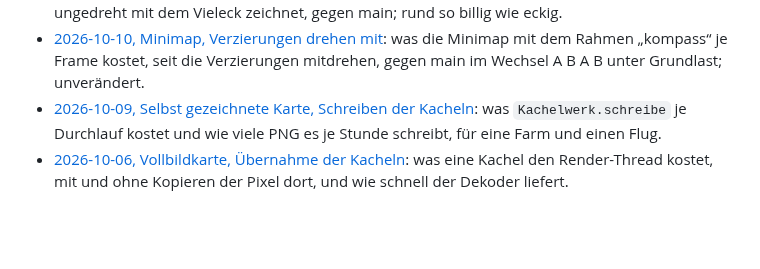
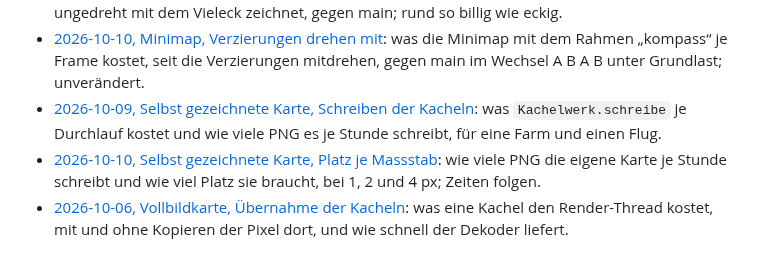
Before and after one commit to VonNekyia/heroic-map-renderer-mod, a Markdown page: docs/index.md, the part around the change. GitHub-like rendering; blank space fills up the shorter version.

```diff
--- a/docs/index.md
+++ b/docs/index.md
@@ -57,4 +57,5 @@ einer Datei findet `git grep -l "<pfad>" docs/` ihre Seiten.
 - [2026-10-09, Minimap, Vieleck auch ungedreht](messungen/2026-10-09-minimap-vieleck.md): was die Minimap je Frame kostet, seit sie auch ungedreht mit dem Vieleck zeichnet, gegen main; rund so billig wie eckig.
 - [2026-10-10, Minimap, Verzierungen drehen mit](messungen/2026-10-10-minimap-verzierungen.md): was die Minimap mit dem Rahmen „kompass“ je Frame kostet, seit die Verzierungen mitdrehen, gegen main im Wechsel A B A B unter Grundlast; unverändert.
 - [2026-10-09, Selbst gezeichnete Karte, Schreiben der Kacheln](messungen/2026-10-09-selbst-schreiben.md): was `Kachelwerk.schreibe` je Durchlauf kostet und wie viele PNG es je Stunde schreibt, für eine Farm und einen Flug.
+- [2026-10-10, Selbst gezeichnete Karte, Platz je Massstab](messungen/2026-10-10-selbst-platz-je-massstab.md): wie viele PNG die eigene Karte je Stunde schreibt und wie viel Platz sie braucht, bei 1, 2 und 4 px; Zeiten folgen.
 - [2026-10-06, Vollbildkarte, Übernahme der Kacheln](messungen/2026-10-06-vollbildkarte-uebernahme.md): was eine Kachel den Render-Thread kostet, mit und ohne Kopieren der Pixel dort, und wie schnell der Dekoder liefert.
```
Also changed, not shown: docs/messungen/2026-10-10-selbst-platz-je-massstab.md (added, +59 -0 lines), docs/selbst.md (+15 -2 lines), docs/bilder/chunklinien.png, docs/bilder/selbst.png, 3 other files.
